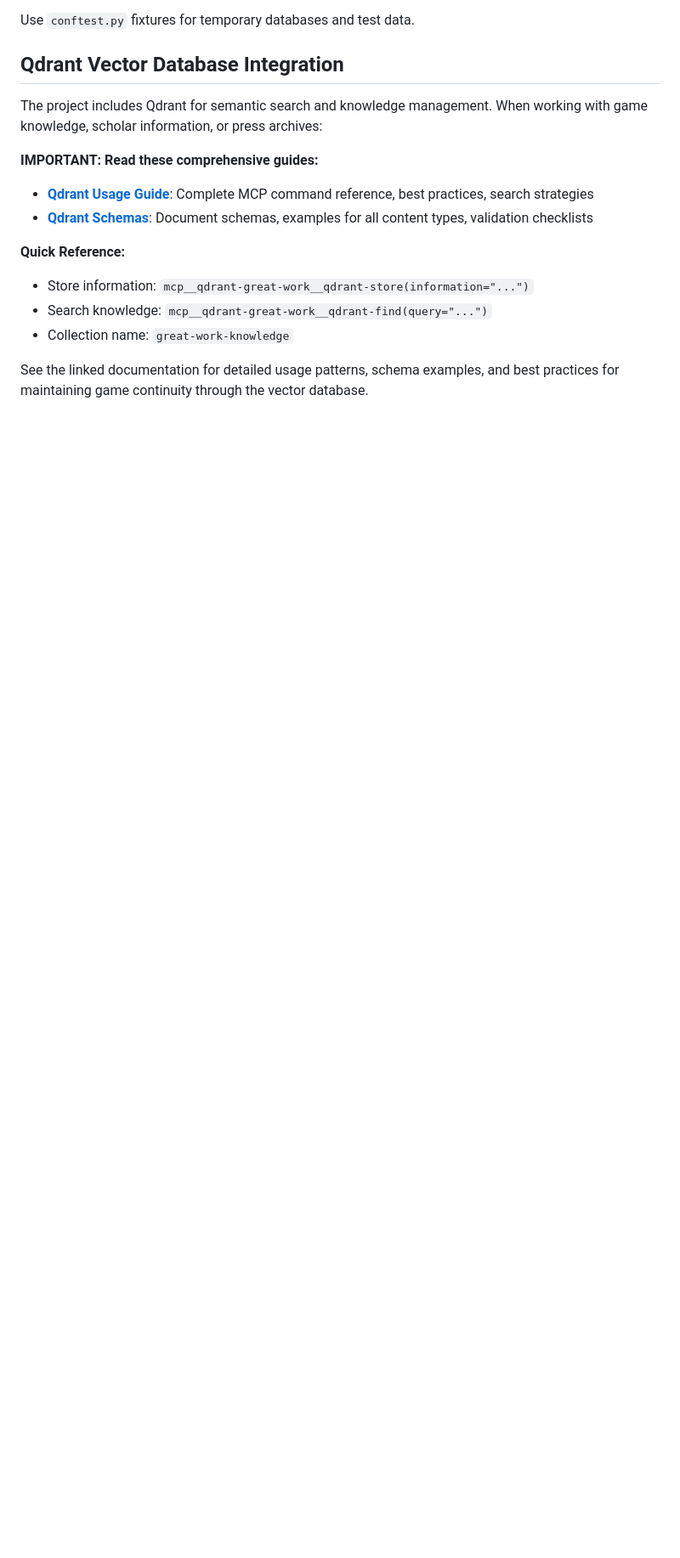
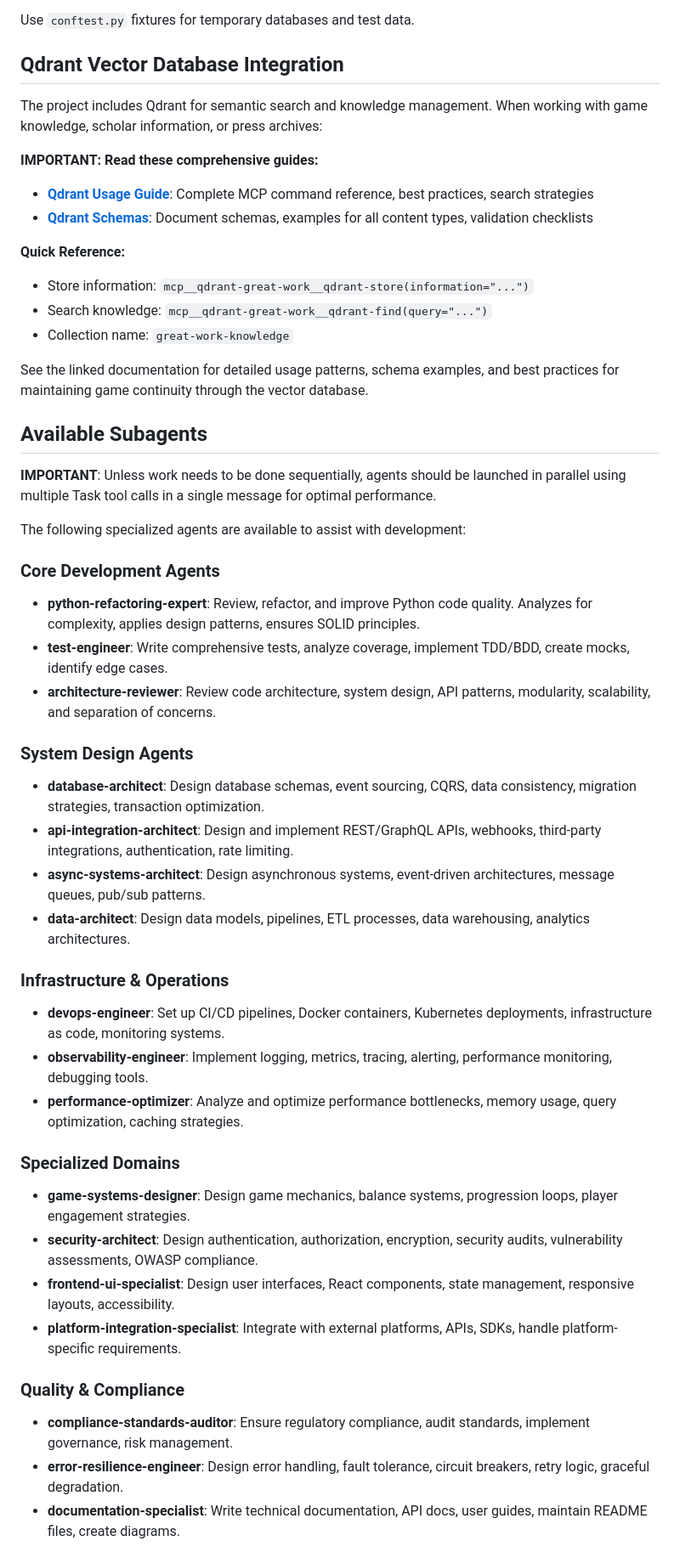
Before and after one commit to tachyon-beep/jubilant-fortnight, a Markdown page: CLAUDE.md, the part around one of its changes. Shown at 85% size. Rendered like a GitHub page; blank space fills up the shorter version.

Commit message:
Add comprehensive subagent documentation to CLAUDE.md
- Listed all 22 available specialized agents with descriptions
- Organized agents into logical categories:
  - Core Development (refactoring, testing, architecture)
  - System Design (database, API, async systems)
  - Infrastructure & Operations (DevOps, observability, performance)
  - Specialized Domains (game design, security, frontend)
  - Quality & Compliance (auditing, resilience, documentation)
  - Configuration & Planning (config, domain modeling, strategy)
- Added important note about parallel agent execution for optimal performance
- Included usage example for launching multiple agents in parallel

🤖 Generated with Claude Code

Co-Authored-By: Claude <noreply@anthropic.com>

```diff
--- a/CLAUDE.md
+++ b/CLAUDE.md
@@ -125,3 +125,37 @@ scholar information, or press archives:
 
 See the linked documentation for detailed usage patterns, schema examples, and best practices for maintaining
 game continuity through the vector database.
+
+## Available Subagents
+
+**IMPORTANT**: Unless work needs to be done sequentially, agents should be launched in parallel using multiple Task tool calls in a single message for optimal performance.
+
+The following specialized agents are available to assist with development:
+
+### Core Development Agents
+- **python-refactoring-expert**: Review, refactor, and improve Python code quality. Analyzes for complexity, applies design patterns, ensures SOLID principles.
+- **test-engineer**: Write comprehensive tests, analyze coverage, implement TDD/BDD, create mocks, identify edge cases.
+- **architecture-reviewer**: Review code architecture, system design, API patterns, modularity, scalability, and separation of concerns.
+
+### System Design Agents
+- **database-architect**: Design database schemas, event sourcing, CQRS, data consistency, migration strategies, transaction optimization.
+- **api-integration-architect**: Design and implement REST/GraphQL APIs, webhooks, third-party integrations, authentication, rate limiting.
+- **async-systems-architect**: Design asynchronous systems, event-driven architectures, message queues, pub/sub patterns.
+- **data-architect**: Design data models, pipelines, ETL processes, data warehousing, analytics architectures.
+
+### Infrastructure & Operations
+- **devops-engineer**: Set up CI/CD pipelines, Docker containers, Kubernetes deployments, infrastructure as code, monitoring systems.
+- **observability-engineer**: Implement logging, metrics, tracing, alerting, performance monitoring, debugging tools.
+- **performance-optimizer**: Analyze and optimize performance bottlenecks, memory usage, query optimization, caching strategies.
+
+### Specialized Domains
+- **game-systems-designer**: Design game mechanics, balance systems, progression loops, player engagement strategies.
+- **security-architect**: Design authentication, authorization, encryption, security audits, vulnerability assessments, OWASP compliance.
+- **frontend-ui-specialist**: Design user interfaces, React components, state management, responsive layouts, accessibility.
+- **platform-integration-specialist**: Integrate with external platforms, APIs, SDKs, handle platform-specific requirements.
+
+### Quality & Compliance
+- **compliance-standards-auditor**: Ensure regulatory compliance, audit standards, implement governance, risk management.
+- **error-resilience-engineer**: Design error handling, fault tolerance, circuit breakers, retry logic, graceful degradation.
+- **documentation-specialist**: Write technical documentation, API docs, user guides, maintain README files, create diagrams.
+
```
Also changed, not shown: other parts of CLAUDE.md (+19 -0 lines).
